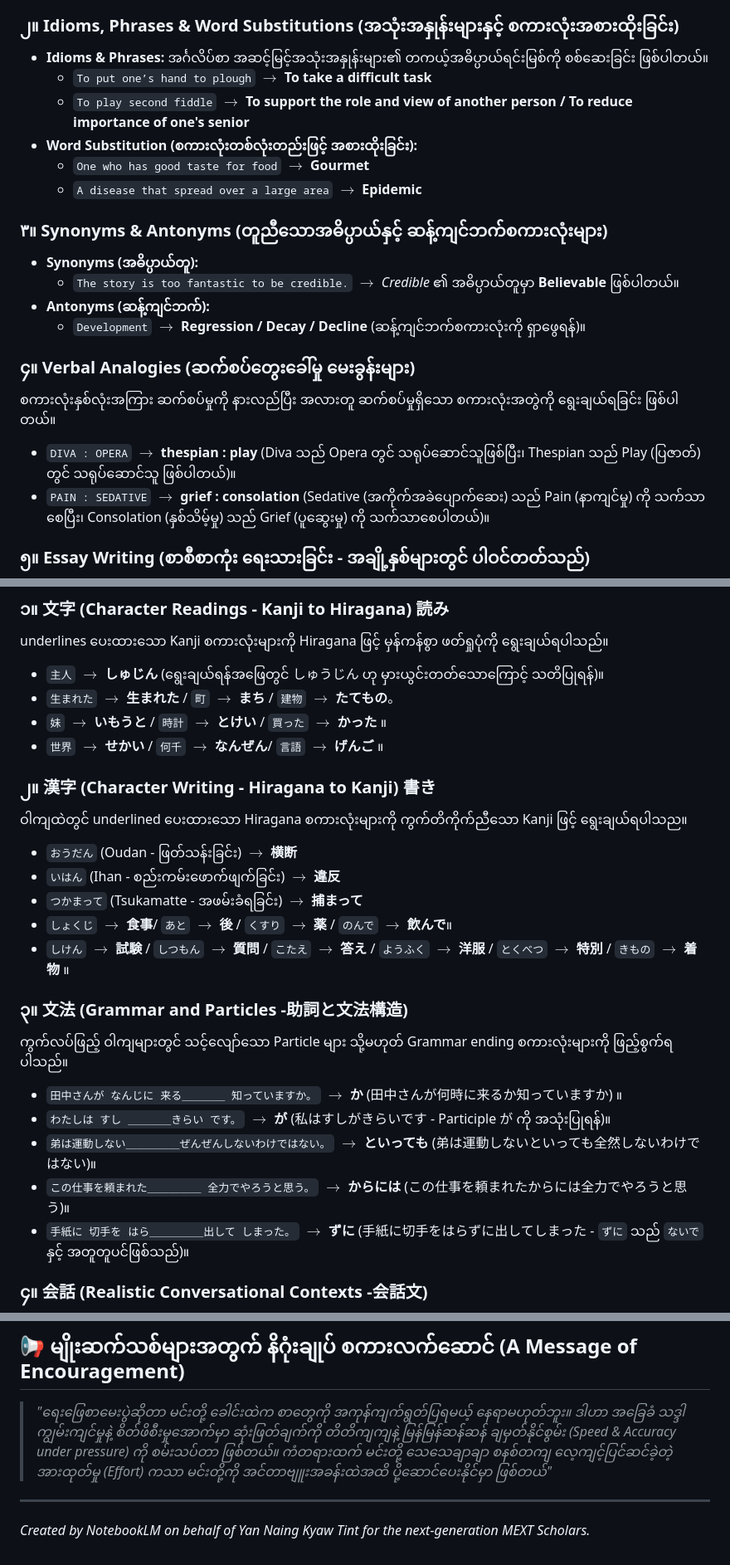
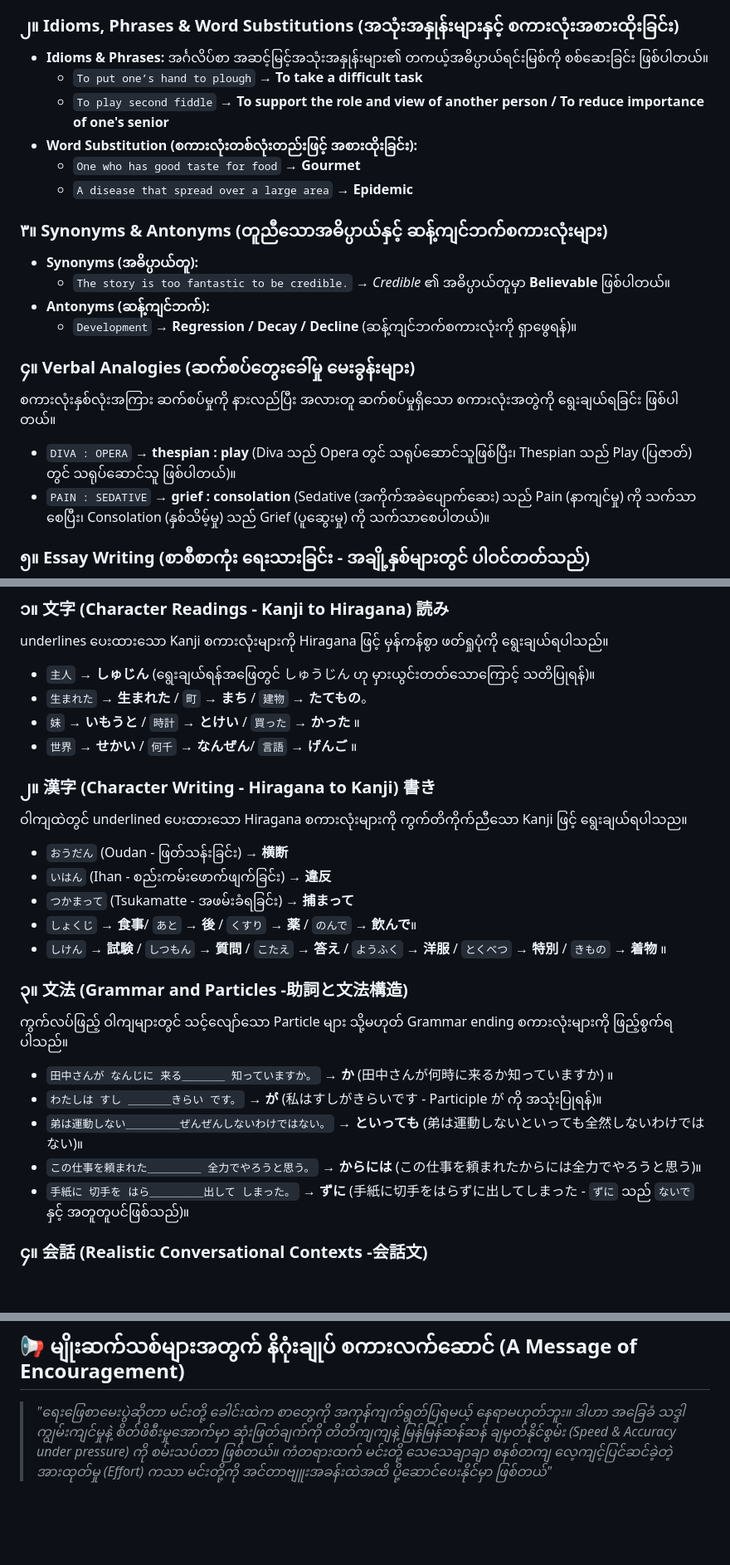
Before and after one commit to robinglory/myanmar-mext-2027-roadmap, a Markdown page: mext-step2-maja-written-guideline.md, 3 parts joined by grey strips. Shown at 83% size. Drawn GitHub-style; blank space fills up the shorter version.

Commit message:
Revise MEXT step 2 written guideline content
Updated idioms, phrases, word substitutions, synonyms, antonyms, verbal analogies, essay writing guidelines, character readings, character writing, grammar, and conversational contexts in the MEXT step 2 written guideline.

```diff
--- a/mext-step2-maja-written-guideline.md
+++ b/mext-step2-maja-written-guideline.md
@@ -46,22 +46,22 @@ MAJA ရေးဖြေစာမေးပွဲတွင် **English Language**
 
 ### ၂။ Idioms, Phrases & Word Substitutions (အသုံးအနှုန်းများနှင့် စကားလုံးအစားထိုးခြင်း)
 *   **Idioms & Phrases:** အင်္ဂလိပ်စာ အဆင့်မြင့်အသုံးအနှုန်းများ၏ တကယ့်အဓိပ္ပာယ်ရင်းမြစ်ကို စစ်ဆေးခြင်း ဖြစ်ပါတယ်။
-    *   `To put one’s hand to plough` $\rightarrow$ **To take a difficult task**
-    *   `To play second fiddle` $\rightarrow$ **To support the role and view of another person / To reduce importance of one's senior**
+    *   `To put one’s hand to plough` → **To take a difficult task**
+    *   `To play second fiddle` → **To support the role and view of another person / To reduce importance of one's senior**
 *   **Word Substitution (စကားလုံးတစ်လုံးတည်းဖြင့် အစားထိုးခြင်း):**
-    *   `One who has good taste for food` $\rightarrow$ **Gourmet**
-    *   `A disease that spread over a large area` $\rightarrow$ **Epidemic**
+    *   `One who has good taste for food` → **Gourmet**
+    *   `A disease that spread over a large area` → **Epidemic**
 
 ### ٣။ Synonyms & Antonyms (တူညီသောအဓိပ္ပာယ်နှင့် ဆန့်ကျင်ဘက်စကားလုံးများ)
 *   **Synonyms (အဓိပ္ပာယ်တူ):**
-    *   `The story is too fantastic to be credible.` $\rightarrow$ *Credible* ၏ အဓိပ္ပာယ်တူမှာ **Believable** ဖြစ်ပါတယ်။
+    *   `The story is too fantastic to be credible.` → *Credible* ၏ အဓိပ္ပာယ်တူမှာ **Believable** ဖြစ်ပါတယ်။
 *   **Antonyms (ဆန့်ကျင်ဘက်):**
-    *   `Development` $\rightarrow$ **Regression / Decay / Decline** (ဆန့်ကျင်ဘက်စကားလုံးကို ရှာဖွေရန်)။
+    *   `Development` → **Regression / Decay / Decline** (ဆန့်ကျင်ဘက်စကားလုံးကို ရှာဖွေရန်)။
 
 ### ၄။ Verbal Analogies (ဆက်စပ်တွေးခေါ်မှု မေးခွန်းများ)
 စကားလုံးနှစ်လုံးအကြား ဆက်စပ်မှုကို နားလည်ပြီး အလားတူ ဆက်စပ်မှုရှိသော စကားလုံးအတွဲကို ရွေးချယ်ရခြင်း ဖြစ်ပါတယ်။
-*   `DIVA : OPERA` $\rightarrow$ **thespian : play** (Diva သည် Opera တွင် သရုပ်ဆောင်သူဖြစ်ပြီး၊ Thespian သည် Play (ပြဇာတ်) တွင် သရုပ်ဆောင်သူ ဖြစ်ပါတယ်)။
-*   `PAIN : SEDATIVE` $\rightarrow$ **grief : consolation** (Sedative (အကိုက်အခဲပျောက်ဆေး) သည် Pain (နာကျင်မှု) ကို သက်သာစေပြီး၊ Consolation (နှစ်သိမ့်မှု) သည် Grief (ပူဆွေးမှု) ကို သက်သာစေပါတယ်)။
+*   `DIVA : OPERA` → **thespian : play** (Diva သည် Opera တွင် သရုပ်ဆောင်သူဖြစ်ပြီး၊ Thespian သည် Play (ပြဇာတ်) တွင် သရုပ်ဆောင်သူ ဖြစ်ပါတယ်)။
+*   `PAIN : SEDATIVE` → **grief : consolation** (Sedative (အကိုက်အခဲပျောက်ဆေး) သည် Pain (နာကျင်မှု) ကို သက်သာစေပြီး၊ Consolation (နှစ်သိမ့်မှု) သည် Grief (ပူဆွေးမှု) ကို သက်သာစေပါတယ်)။
 
 ### ၅။ Essay Writing (စာစီစာကုံး ရေးသားခြင်း - အချို့နှစ်များတွင် ပါဝင်တတ်သည်)
 *   ပေးထားသော ခေါင်းစဉ်များထဲမှ တစ်ခုကို ရွေးချယ်ပြီး **လုံးရေ ၃၃၀ မှ ၃၅၀ အတွင်း** စနစ်တကျ စာစီစာကုံး ရေးသားရပါသည် (ဥပမာ - "A person whom you admire most and why" သို့မဟုတ် "An experience in your life you can never forget")။
@@ -73,26 +73,26 @@ MAJA ရေးဖြေစာမေးပွဲတွင် **English Language**
 
 ### ၁။ 文字 (Character Readings - Kanji to Hiragana) 読み
  underlines ပေးထားသော Kanji စကားလုံးများကို Hiragana ဖြင့် မှန်ကန်စွာ ဖတ်ရှုပုံကို ရွေးချယ်ရပါသည်။
-*   `主人` $\rightarrow$ **しゅじん** (ရွေးချယ်ရန်အဖြေတွင် しゅうじん ဟု မှားယွင်းတတ်သောကြောင့် သတိပြုရန်)။
-*   `生まれた` $\rightarrow$ **生まれた** / `町` $\rightarrow$ **まち** / `建物` $\rightarrow$ **たてもの**。
-*   `妹` $\rightarrow$ **いもうと** / `時計` $\rightarrow$ **とけい**  / `買った` $\rightarrow$ **かった** ။
-*   `世界` $\rightarrow$ **せかい**  / `何千` $\rightarrow$ **なんぜん**/ `言語` $\rightarrow$ **げんご** ။
+*   `主人` → **しゅじん** (ရွေးချယ်ရန်အဖြေတွင် しゅうじん ဟု မှားယွင်းတတ်သောကြောင့် သတိပြုရန်)။
+*   `生まれた` → **生まれた** / `町` → **まち** / `建物` → **たてもの**。
+*   `妹` → **いもうと** / `時計` → **とけい**  / `買った` → **かった** ။
+*   `世界` → **せかい**  / `何千` → **なんぜん**/ `言語` → **げんご** ။
 
 ### ၂။ 漢字 (Character Writing - Hiragana to Kanji) 書き
 ဝါကျထဲတွင် underlined ပေးထားသော Hiragana စကားလုံးများကို ကွက်တိကိုက်ညီသော Kanji ဖြင့် ရွေးချယ်ရပါသည။
-*   `おうだん` (Oudan - ဖြတ်သန်းခြင်း) $\rightarrow$ **横断**
-*   `いはん` (Ihan - စည်းကမ်းဖောက်ဖျက်ခြင်း) $\rightarrow$ **違反**
-*   `つかまって` (Tsukamatte - အဖမ်းခံရခြင်း) $\rightarrow$ **捕まって**
-*   `しょくじ` $\rightarrow$ **食事**/ `あと` $\rightarrow$ **後**  / `くすり` $\rightarrow$ **薬** / `のんで` $\rightarrow$ **飲んで**။
-*   `しけん` $\rightarrow$ **試験**  / `しつもん` $\rightarrow$ **質問**  / `こたえ` $\rightarrow$ **答え**  / `ようふく` $\rightarrow$ **洋服**  / `とくべつ` $\rightarrow$ **特別**  / `きもの` $\rightarrow$ **着物** ။
+*   `おうだん` (Oudan - ဖြတ်သန်းခြင်း) → **横断**
+*   `いはん` (Ihan - စည်းကမ်းဖောက်ဖျက်ခြင်း) → **違反**
+*   `つかまって` (Tsukamatte - အဖမ်းခံရခြင်း) → **捕まって**
+*   `しょくじ` → **食事**/ `あと` → **後**  / `くすり` → **薬** / `のんで` → **飲んで**။
+*   `しけん` → **試験**  / `しつもん` → **質問**  / `こたえ` → **答え**  / `ようふく` → **洋服**  / `とくべつ` → **特別**  / `きもの` → **着物** ။
 
 ### ၃။ 文法 (Grammar and Particles -助詞と文法構造)
 ကွက်လပ်ဖြည့် ဝါကျများတွင် သင့်လျော်သော Particle များ သို့မဟုတ် Grammar ending စကားလုံးများကို ဖြည့်စွက်ရပါသည်။
-*   `田中さんが なんじに 来る＿＿＿＿ 知っていますか。` $\rightarrow$ **か** (田中さんが何時に来るか知っていますか) ။
-*   `わたしは すし ＿＿＿＿きらい です。` $\rightarrow$ **が** (私はすしがきらいです - Participle が ကို အသုံးပြုရန်)။
-*   `弟は運動しない＿＿＿＿＿ぜんぜんしないわけではない。` $\rightarrow$ **といっても** (弟は運動しないといっても全然しないわけではない)။
-*   `この仕事を頼まれた＿＿＿＿＿ 全力でやろうと思う。` $\rightarrow$ **からには** (この仕事を頼まれたからには全力でやろうと思う)။
-*   `手紙に 切手を はら＿＿＿＿＿出して しまった。` $\rightarrow$ **ずに** (手紙に切手をはらずに出してしまった - `ずに` သည် `ないで` နှင့် အတူတူပင်ဖြစ်သည်)။
+*   `田中さんが なんじに 来る＿＿＿＿ 知っていますか。` → **か** (田中さんが何時に来るか知っていますか) ။
+*   `わたしは すし ＿＿＿＿きらい です。` → **が** (私はすしがきらいです - Participle が ကို အသုံးပြုရန်)။
+*   `弟は運動しない＿＿＿＿＿ぜんぜんしないわけではない。` → **といっても** (弟は運動しないといっても全然しないわけではない)။
+*   `この仕事を頼まれた＿＿＿＿＿ 全力でやろうと思う。` → **からには** (この仕事を頼まれたからには全力でやろうと思う)။
+*   `手紙に 切手を はら＿＿＿＿＿出して しまった。` → **ずに** (手紙に切手をはらずに出してしまった - `ずに` သည် `ないで` နှင့် အတူတူပင်ဖြစ်သည်)။
 
 ### ၄။ 会話 (Realistic Conversational Contexts -会話文)
 တကယ့်လက်တွေ့ စကားပြောဆိုမှု အခင်းအကျင်းများတွင် ယဉ်ကျေးသော သုံးနှုန်းမှု (Honorifics/Keigo) ကို သေချာစွာ နားလည်ထားရန် လိုအပ်ပါတယ်။
@@ -127,6 +127,3 @@ MAJA ရေးဖြေစာမေးပွဲတွင် **English Language**
 ## 📢 မျိုးဆက်သစ်များအတွက် နိဂုံးချုပ် စကားလက်ဆောင် (A Message of Encouragement)
 
 > *"ရေးဖြေစာမေးပွဲဆိုတာ မင်းတို့ ခေါင်းထဲက စာတွေကို အကုန်ကျက်ရွတ်ပြရမယ့် နေရာမဟုတ်ဘူး။ ဒါဟာ အခြေခံ သဒ္ဒါကျွမ်းကျင်မှုနဲ့ စိတ်ဖိစီးမှုအောက်မှာ ဆုံးဖြတ်ချက်ကို တိတိကျကျနဲ့ မြန်မြန်ဆန်ဆန် ချမှတ်နိုင်စွမ်း (Speed & Accuracy under pressure) ကို စမ်းသပ်တာ ဖြစ်တယ်။ ကံတရားထက် မင်းတို့ သေသေချာချာ စနစ်တကျ လေ့ကျင့်ပြင်ဆင်ခဲ့တဲ့ အားထုတ်မှု (Effort) ကသာ မင်းတို့ကို အင်တာဗျူးအခန်းထဲအထိ ပို့ဆောင်ပေးနိုင်မှာ ဖြစ်တယ်"*
-
----
-*Created by NotebookLM on behalf of Yan Naing Kyaw Tint for the next-generation MEXT Scholars.*
```
